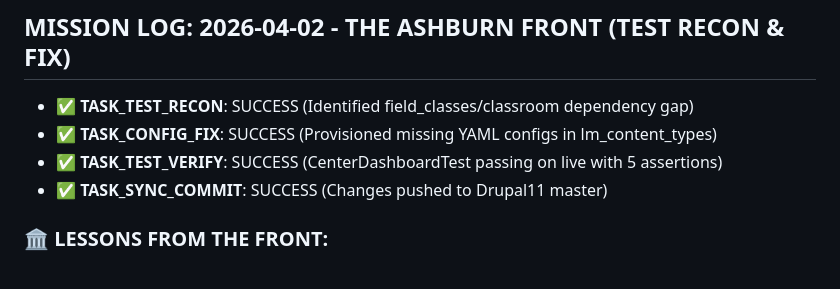
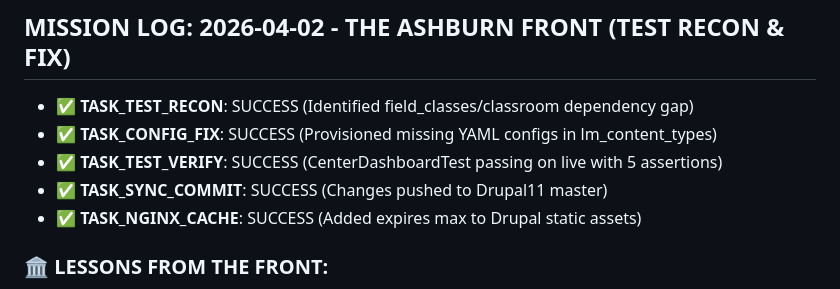
Before and after one commit to lapolla/rome-core, a Markdown page: AUGUSTUS_LOGS.md, the part around the change. Rendered like a GitHub page.

Commit message:
doc: log TASK_NGINX_CACHE for THE ASHBURN FRONT mission

```diff
--- a/AUGUSTUS_LOGS.md
+++ b/AUGUSTUS_LOGS.md
@@ -241,6 +241,7 @@
 * ✅ **TASK_CONFIG_FIX**: SUCCESS (Provisioned missing YAML configs in lm_content_types)
 * ✅ **TASK_TEST_VERIFY**: SUCCESS (CenterDashboardTest passing on live with 5 assertions)
 * ✅ **TASK_SYNC_COMMIT**: SUCCESS (Changes pushed to Drupal11 master)
+* ✅ **TASK_NGINX_CACHE**: SUCCESS (Added expires max to Drupal static assets)
 
 ### 🏛️ LESSONS FROM THE FRONT:
 1.  **Dependency Awareness**: Drupal 11 test runners require explicit YAML config for entity types used in functional tests, even if they are "manually" created in setup.
```
